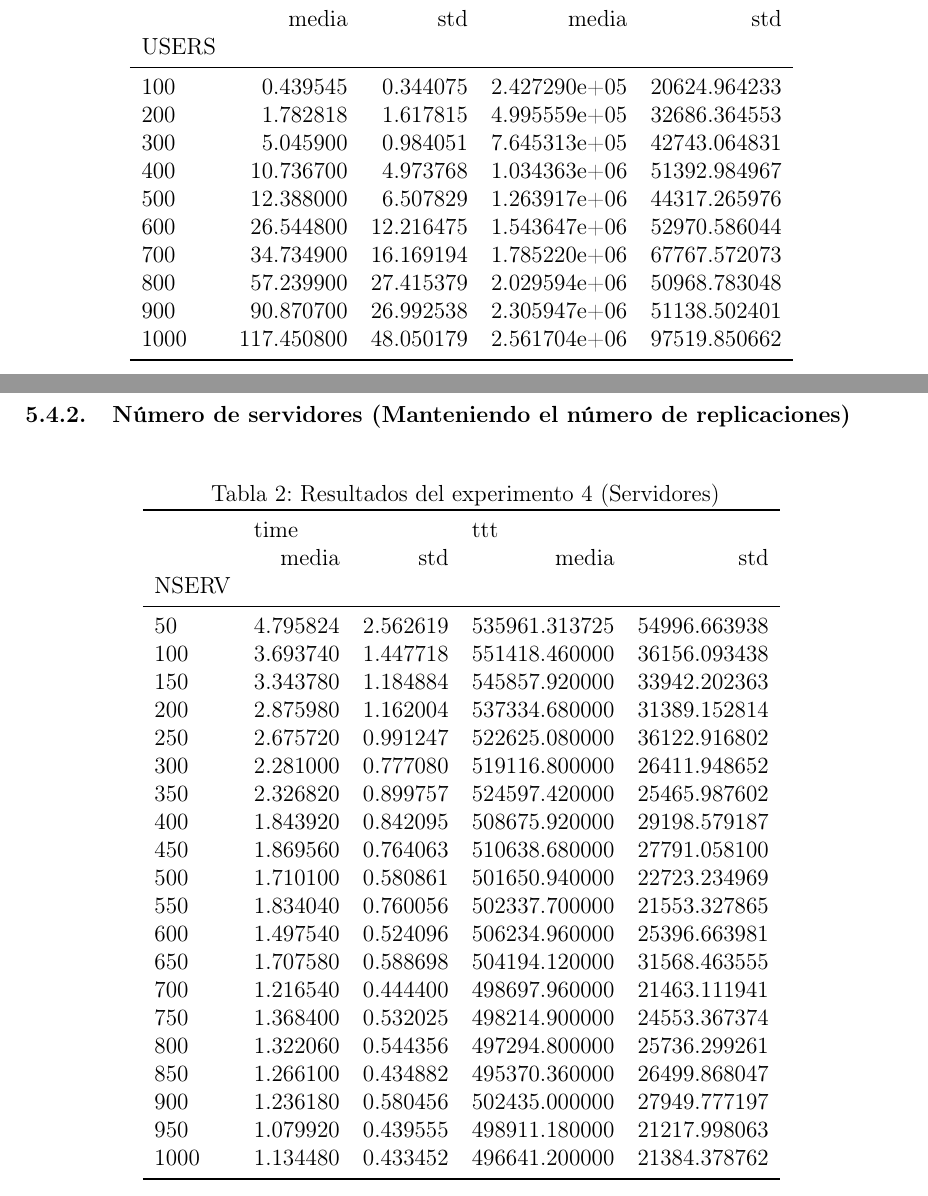
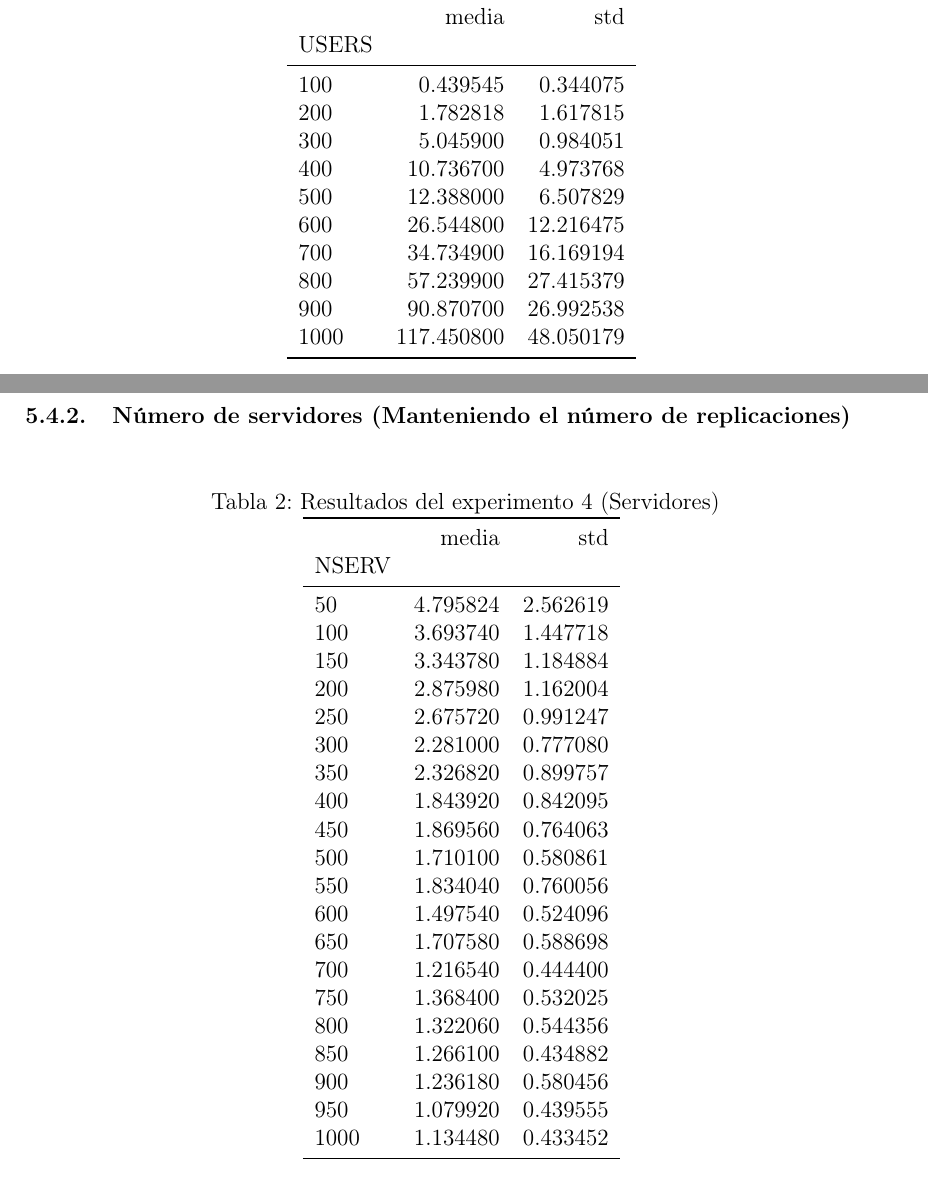
Before and after one commit to Leixb/UPC-IA_busqueda-local-tex, a LaTeX document (main.tex, which reads include/tables/ex4s.tex, include/tables/ex4u.tex): two parts of pages 1 and 2 of 4, joined at a grey line, cut so that both start at the same text. Compiled offline with pdfLaTeX.

Commit message:
Better tables

```diff
--- a/include/tables/ex4s.tex
+++ b/include/tables/ex4s.tex
@@ -1,28 +1,27 @@
-\begin{tabular}{lrrrr}
+\begin{tabular}{lrr}
 \toprule
-{} & \multicolumn{2}{l}{time} & \multicolumn{2}{l}{ttt} \\
-{} &     media &       std &          media &           std \\
-NSERV &           &           &                &               \\
+{} &     media &       std \\
+NSERV &           &           \\
 \midrule
-50    &  4.795824 &  2.562619 &  535961.313725 &  54996.663938 \\
-100   &  3.693740 &  1.447718 &  551418.460000 &  36156.093438 \\
-150   &  3.343780 &  1.184884 &  545857.920000 &  33942.202363 \\
-200   &  2.875980 &  1.162004 &  537334.680000 &  31389.152814 \\
-250   &  2.675720 &  0.991247 &  522625.080000 &  36122.916802 \\
-300   &  2.281000 &  0.777080 &  519116.800000 &  26411.948652 \\
-350   &  2.326820 &  0.899757 &  524597.420000 &  25465.987602 \\
-400   &  1.843920 &  0.842095 &  508675.920000 &  29198.579187 \\
-450   &  1.869560 &  0.764063 &  510638.680000 &  27791.058100 \\
-500   &  1.710100 &  0.580861 &  501650.940000 &  22723.234969 \\
-550   &  1.834040 &  0.760056 &  502337.700000 &  21553.327865 \\
-600   &  1.497540 &  0.524096 &  506234.960000 &  25396.663981 \\
-650   &  1.707580 &  0.588698 &  504194.120000 &  31568.463555 \\
-700   &  1.216540 &  0.444400 &  498697.960000 &  21463.111941 \\
-750   &  1.368400 &  0.532025 &  498214.900000 &  24553.367374 \\
-800   &  1.322060 &  0.544356 &  497294.800000 &  25736.299261 \\
-850   &  1.266100 &  0.434882 &  495370.360000 &  26499.868047 \\
-900   &  1.236180 &  0.580456 &  502435.000000 &  27949.777197 \\
-950   &  1.079920 &  0.439555 &  498911.180000 &  21217.998063 \\
-1000  &  1.134480 &  0.433452 &  496641.200000 &  21384.378762 \\
+50    &  4.795824 &  2.562619 \\
+100   &  3.693740 &  1.447718 \\
+150   &  3.343780 &  1.184884 \\
+200   &  2.875980 &  1.162004 \\
+250   &  2.675720 &  0.991247 \\
+300   &  2.281000 &  0.777080 \\
+350   &  2.326820 &  0.899757 \\
+400   &  1.843920 &  0.842095 \\
+450   &  1.869560 &  0.764063 \\
+500   &  1.710100 &  0.580861 \\
+550   &  1.834040 &  0.760056 \\
+600   &  1.497540 &  0.524096 \\
+650   &  1.707580 &  0.588698 \\
+700   &  1.216540 &  0.444400 \\
+750   &  1.368400 &  0.532025 \\
+800   &  1.322060 &  0.544356 \\
+850   &  1.266100 &  0.434882 \\
+900   &  1.236180 &  0.580456 \\
+950   &  1.079920 &  0.439555 \\
+1000  &  1.134480 &  0.433452 \\
 \bottomrule
 \end{tabular}
--- a/include/tables/ex4u.tex
+++ b/include/tables/ex4u.tex
@@ -1,18 +1,17 @@
-\begin{tabular}{lrrrr}
+\begin{tabular}{lrr}
 \toprule
-{} & \multicolumn{2}{l}{time} & \multicolumn{2}{l}{ttt} \\
-{} &       media &        std &         media &           std \\
-USERS &             &            &               &               \\
+{} &       media &        std \\
+USERS &             &            \\
 \midrule
-100   &    0.439545 &   0.344075 &  2.427290e+05 &  20624.964233 \\
-200   &    1.782818 &   1.617815 &  4.995559e+05 &  32686.364553 \\
-300   &    5.045900 &   0.984051 &  7.645313e+05 &  42743.064831 \\
-400   &   10.736700 &   4.973768 &  1.034363e+06 &  51392.984967 \\
-500   &   12.388000 &   6.507829 &  1.263917e+06 &  44317.265976 \\
-600   &   26.544800 &  12.216475 &  1.543647e+06 &  52970.586044 \\
-700   &   34.734900 &  16.169194 &  1.785220e+06 &  67767.572073 \\
-800   &   57.239900 &  27.415379 &  2.029594e+06 &  50968.783048 \\
-900   &   90.870700 &  26.992538 &  2.305947e+06 &  51138.502401 \\
-1000  &  117.450800 &  48.050179 &  2.561704e+06 &  97519.850662 \\
+100   &    0.439545 &   0.344075 \\
+200   &    1.782818 &   1.617815 \\
+300   &    5.045900 &   0.984051 \\
+400   &   10.736700 &   4.973768 \\
+500   &   12.388000 &   6.507829 \\
+600   &   26.544800 &  12.216475 \\
+700   &   34.734900 &  16.169194 \\
+800   &   57.239900 &  27.415379 \\
+900   &   90.870700 &  26.992538 \\
+1000  &  117.450800 &  48.050179 \\
 \bottomrule
 \end{tabular}
```
Also changed, not shown: include/tables/ex7.tex (+1 -1 lines), include/plots/ex2_time_bplot.pdf, include/plots/ex4_s_time_bplot.pdf, include/plots/ex4_s_time_bplot_cut.pdf, include/plots/ex4_u_time_bplot.pdf, include/plots/ex7_time_bplot.pdf, include/plots/ex7_ttt_bplot.pdf.
